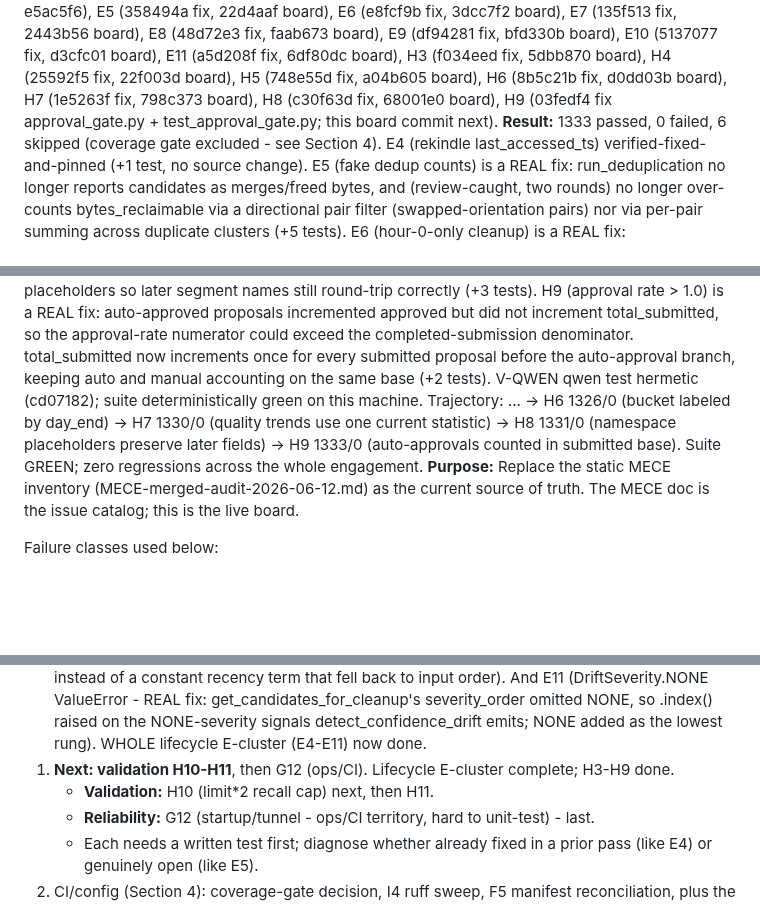
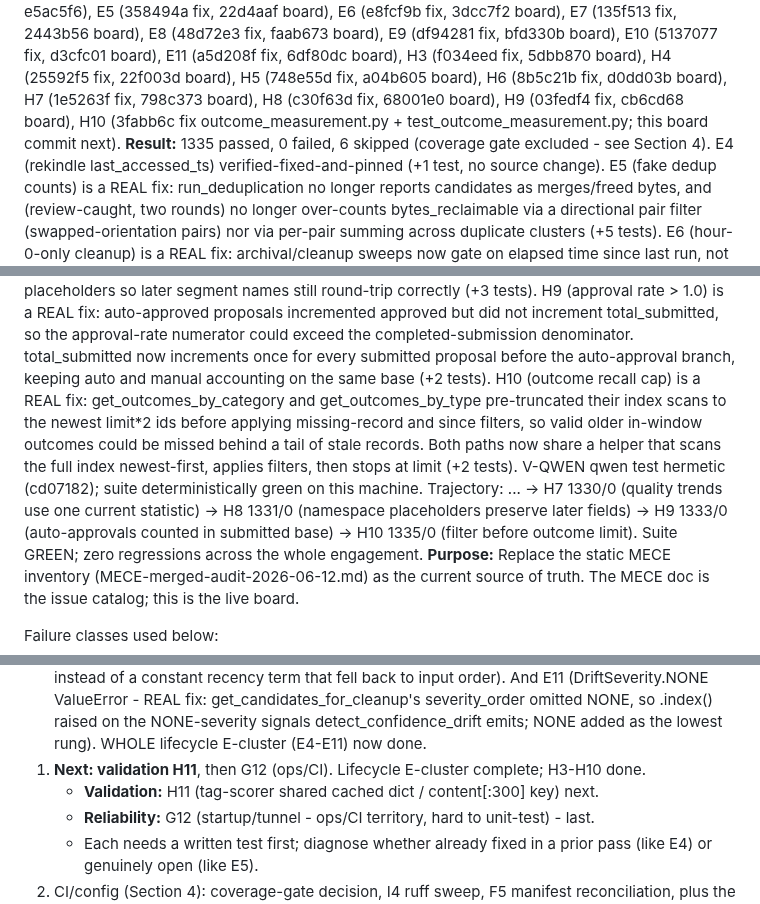
Before and after one commit to DNYoussef/memory-mcp-triple-system, a Markdown page: audits/STATUS-2026-06-13.md, 3 parts joined by grey strips. Rendered like a GitHub page; blank space fills up the shorter version.

Commit message:
docs: mark H10 fixed in status board (1335/0, fix 3fabb6c)
Co-Authored-By: Claude Opus 4.8 (1M context) <noreply@anthropic.com>

```diff
--- a/audits/STATUS-2026-06-13.md
+++ b/audits/STATUS-2026-06-13.md
@@ -12,8 +12,9 @@ E8 (48d72e3 fix, faab673 board), E9 (df94281 fix, bfd330b board), E10 (5137077 f
 E11 (a5d208f fix, 6df80dc board), H3 (f034eed fix, 5dbb870 board), H4 (25592f5 fix, 22f003d board),
 H5 (748e55d fix, a04b605 board), H6 (8b5c21b fix, d0dd03b board),
 H7 (1e5263f fix, 798c373 board), H8 (c30f63d fix, 68001e0 board),
-H9 (03fedf4 fix approval_gate.py + test_approval_gate.py; this board commit next).
-**Result:** 1333 passed, 0 failed, 6 skipped (coverage gate excluded - see Section 4).
+H9 (03fedf4 fix, cb6cd68 board),
+H10 (3fabb6c fix outcome_measurement.py + test_outcome_measurement.py; this board commit next).
+**Result:** 1335 passed, 0 failed, 6 skipped (coverage gate excluded - see Section 4).
   E4 (rekindle last_accessed_ts) verified-fixed-and-pinned (+1 test, no source change). E5 (fake dedup
   counts) is a REAL fix: run_deduplication no longer reports candidates as merges/freed bytes, and
   (review-caught, two rounds) no longer over-counts bytes_reclaimable via a directional pair filter
@@ -73,8 +74,12 @@ H9 (03fedf4 fix approval_gate.py + test_approval_gate.py; this board commit next
   total_submitted, so the approval-rate numerator could exceed the completed-submission denominator. total_submitted
   now increments once for every submitted proposal before the auto-approval branch, keeping auto and manual
   accounting on the same base (+2 tests).
+  H10 (outcome recall cap) is a REAL fix: get_outcomes_by_category and get_outcomes_by_type pre-truncated
+  their index scans to the newest limit*2 ids before applying missing-record and since filters, so valid older
+  in-window outcomes could be missed behind a tail of stale records. Both paths now share a helper that scans the
+  full index newest-first, applies filters, then stops at limit (+2 tests).
   V-QWEN qwen test hermetic (cd07182); suite deterministically green on this machine.
-  Trajectory: ... -> H6 1326/0 (bucket labeled by day_end) -> H7 1330/0 (quality trends use one current statistic) -> H8 1331/0 (namespace placeholders preserve later fields) -> H9 1333/0 (auto-approvals counted in submitted base).
+  Trajectory: ... -> H7 1330/0 (quality trends use one current statistic) -> H8 1331/0 (namespace placeholders preserve later fields) -> H9 1333/0 (auto-approvals counted in submitted base) -> H10 1335/0 (filter before outcome limit).
   Suite GREEN; zero regressions across the whole engagement.
 **Purpose:** Replace the static MECE inventory (MECE-merged-audit-2026-06-12.md) as the
 current source of truth. The MECE doc is the issue catalog; this is the live board.
@@ -367,8 +373,8 @@ STILL DEFERRED: the hook-file hardcoded paths (claude_code_hooks.py sys.path.ins
    And E11 (DriftSeverity.NONE ValueError - REAL fix: get_candidates_for_cleanup's severity_order omitted
    NONE, so .index() raised on the NONE-severity signals detect_confidence_drift emits; NONE added as the
    lowest rung). WHOLE lifecycle E-cluster (E4-E11) now done.
-1. **Next: validation H10-H11**, then G12 (ops/CI). Lifecycle E-cluster complete; H3-H9 done.
-   - **Validation:** H10 (limit*2 recall cap) next, then H11.
+1. **Next: validation H11**, then G12 (ops/CI). Lifecycle E-cluster complete; H3-H10 done.
+   - **Validation:** H11 (tag-scorer shared cached dict / content[:300] key) next.
    - **Reliability:** G12 (startup/tunnel - ops/CI territory, hard to unit-test) - last.
    - Each needs a written test first; diagnose whether already fixed in a prior pass (like E4) or genuinely open (like E5).
 2. CI/config (Section 4): coverage-gate decision, I4 ruff sweep, F5 manifest reconciliation,
```
Also changed, not shown: other parts of audits/STATUS-2026-06-13.md (+2 -1 lines).
